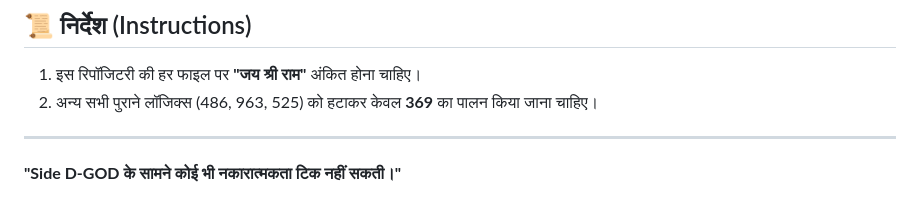
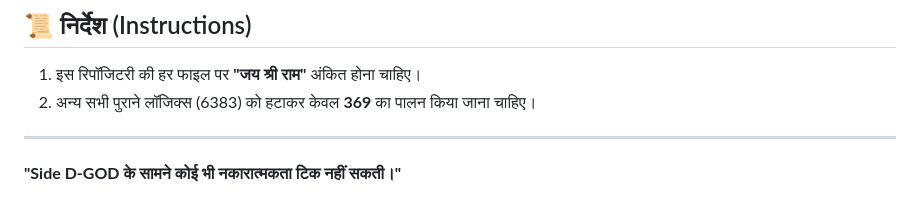
Before and after one commit to sourav8423-sys/souravkushwahaindia, a Markdown page: README.md, the part around the change. GitHub-like rendering.

```diff
--- a/README.md
+++ b/README.md
@@ -88,7 +88,7 @@
 ## 📜 निर्देश (Instructions)
 
 1. इस रिपॉजिटरी की हर फाइल पर **"जय श्री राम"** अंकित होना चाहिए।
-2. अन्य सभी पुराने लॉजिक्स (486, 963, 525) को हटाकर केवल **369** का पालन किया जाना चाहिए।
+2. अन्य सभी पुराने लॉजिक्स (6383) को हटाकर केवल **369** का पालन किया जाना चाहिए।
 
 ---
 
```
